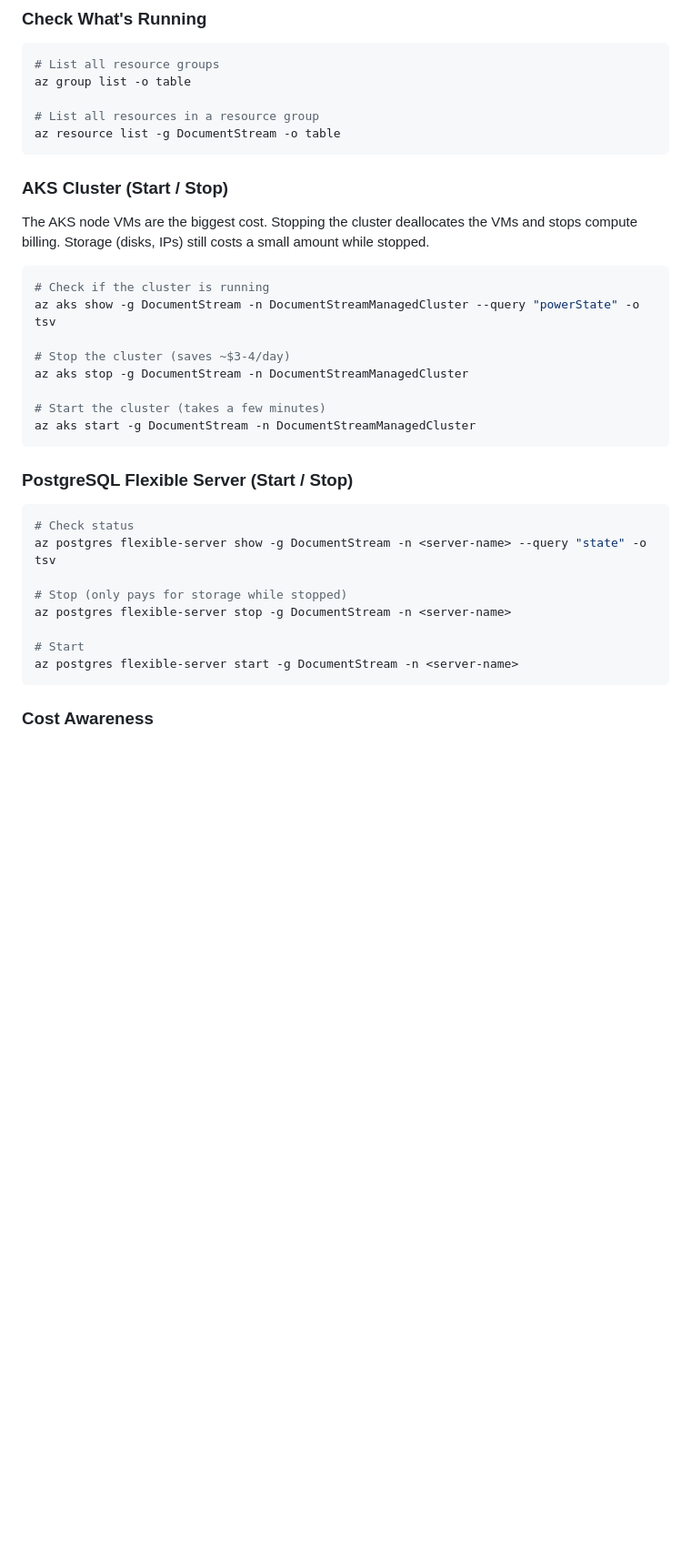
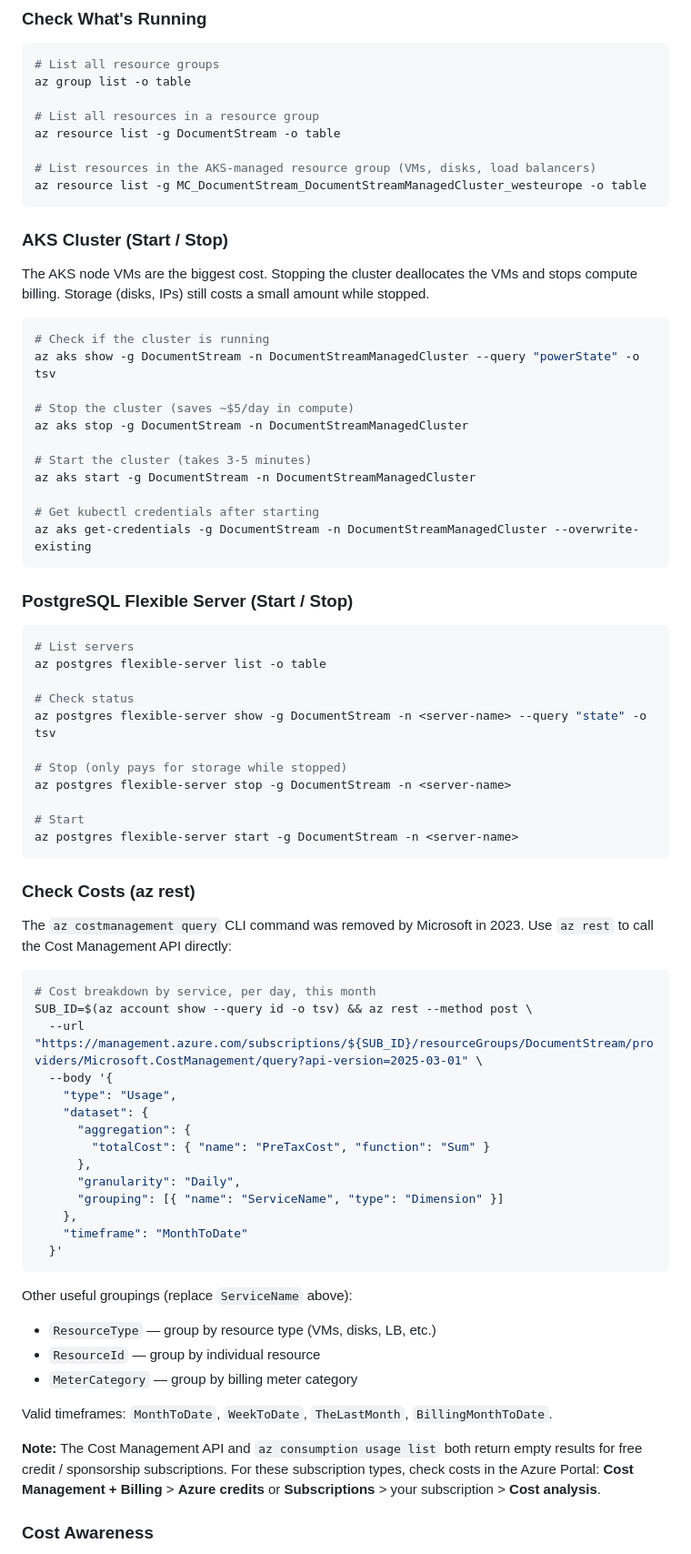
Before and after one commit to johnmathews/DocumentStream, a Markdown page: docs/dictionary.md, the part around one of its changes. Shown at 91% size. Drawn GitHub-style; blank space fills up the shorter version.

````diff
--- a/docs/dictionary.md
+++ b/docs/dictionary.md
@@ -216,6 +216,9 @@ az group list -o table
 
 # List all resources in a resource group
 az resource list -g DocumentStream -o table
+
+# List resources in the AKS-managed resource group (VMs, disks, load balancers)
+az resource list -g MC_DocumentStream_DocumentStreamManagedCluster_westeurope -o table
 ```
 
 ### AKS Cluster (Start / Stop)
@@ -226,15 +229,21 @@ compute billing. Storage (disks, IPs) still costs a small amount while stopped.
 # Check if the cluster is running
 az aks show -g DocumentStream -n DocumentStreamManagedCluster --query "powerState" -o tsv
 
-# Stop the cluster (saves ~$3-4/day)
+# Stop the cluster (saves ~$5/day in compute)
 az aks stop -g DocumentStream -n DocumentStreamManagedCluster
 
-# Start the cluster (takes a few minutes)
+# Start the cluster (takes 3-5 minutes)
 az aks start -g DocumentStream -n DocumentStreamManagedCluster
+
+# Get kubectl credentials after starting
+az aks get-credentials -g DocumentStream -n DocumentStreamManagedCluster --overwrite-existing
 ```
 
 ### PostgreSQL Flexible Server (Start / Stop)
 ```bash
+# List servers
+az postgres flexible-server list -o table
+
 # Check status
 az postgres flexible-server show -g DocumentStream -n <server-name> --query "state" -o tsv
 
@@ -245,4 +254,37 @@ az postgres flexible-server stop -g DocumentStream -n <server-name>
 az postgres flexible-server start -g DocumentStream -n <server-name>
 ```
 
+### Check Costs (az rest)
+The `az costmanagement query` CLI command was removed by Microsoft in 2023. Use `az rest`
+to call the Cost Management API directly:
+
+```bash
+# Cost breakdown by service, per day, this month
+SUB_ID=$(az account show --query id -o tsv) && az rest --method post \
+  --url "https://management.azure.com/subscriptions/${SUB_ID}/resourceGroups/DocumentStream/providers/Microsoft.CostManagement/query?api-version=2025-03-01" \
+  --body '{
+    "type": "Usage",
+    "dataset": {
+      "aggregation": {
+        "totalCost": { "name": "PreTaxCost", "function": "Sum" }
+      },
+      "granularity": "Daily",
+      "grouping": [{ "name": "ServiceName", "type": "Dimension" }]
+    },
+    "timeframe": "MonthToDate"
+  }'
+```
+
+Other useful groupings (replace `ServiceName` above):
+- `ResourceType` — group by resource type (VMs, disks, LB, etc.)
+- `ResourceId` — group by individual resource
+- `MeterCategory` — group by billing meter category
+
+Valid timeframes: `MonthToDate`, `WeekToDate`, `TheLastMonth`, `BillingMonthToDate`.
+
+**Note:** The Cost Management API and `az consumption usage list` both return empty results
+for free credit / sponsorship subscriptions. For these subscription types, check costs in the
+Azure Portal: **Cost Management + Billing** > **Azure credits** or **Subscriptions** >
+your subscription > **Cost analysis**.
+
 ### Cost Awareness
````
Also changed, not shown: other parts of docs/dictionary.md (+15 -8 lines), journal/260330-azure-cost-investigation.md (added, +37 -0 lines).
